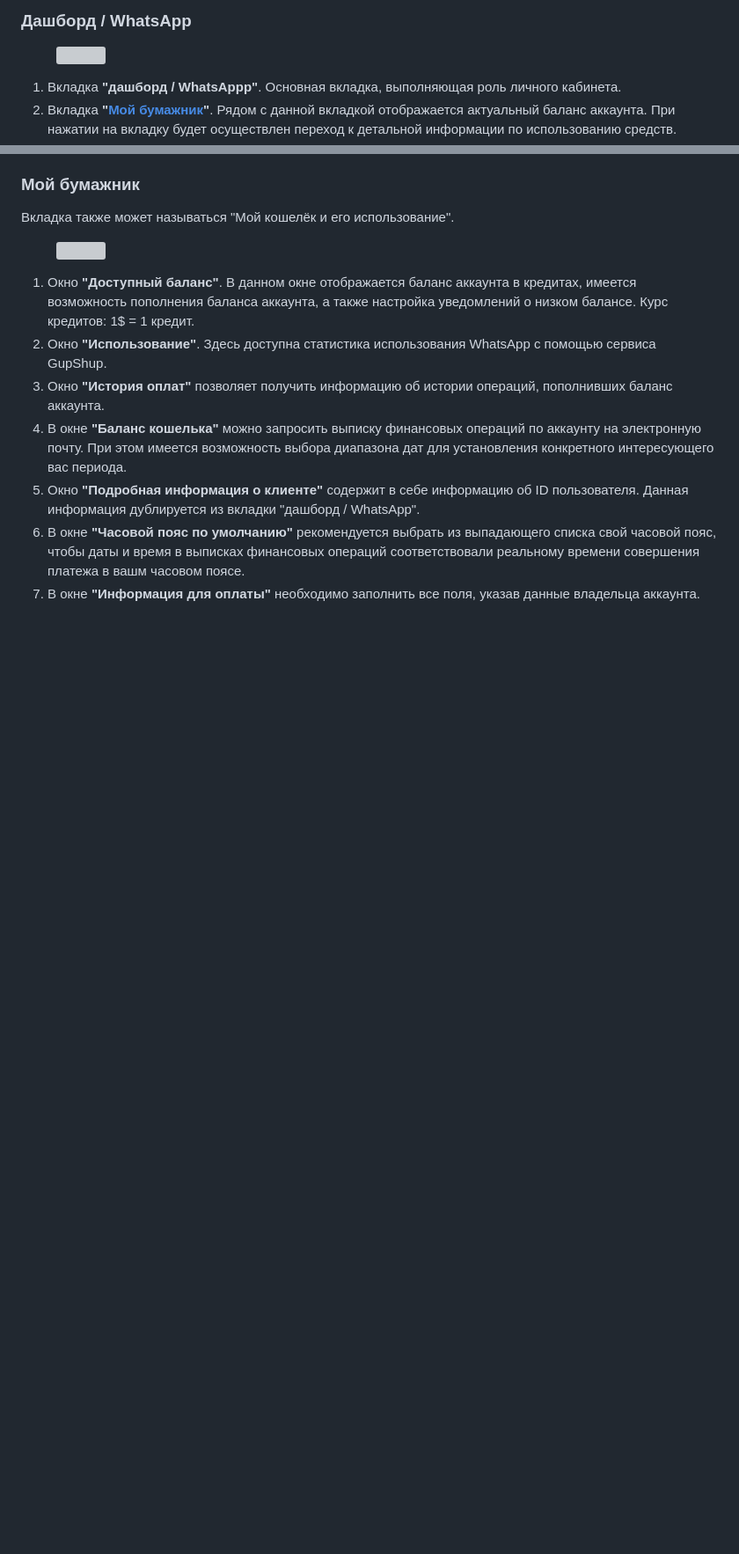
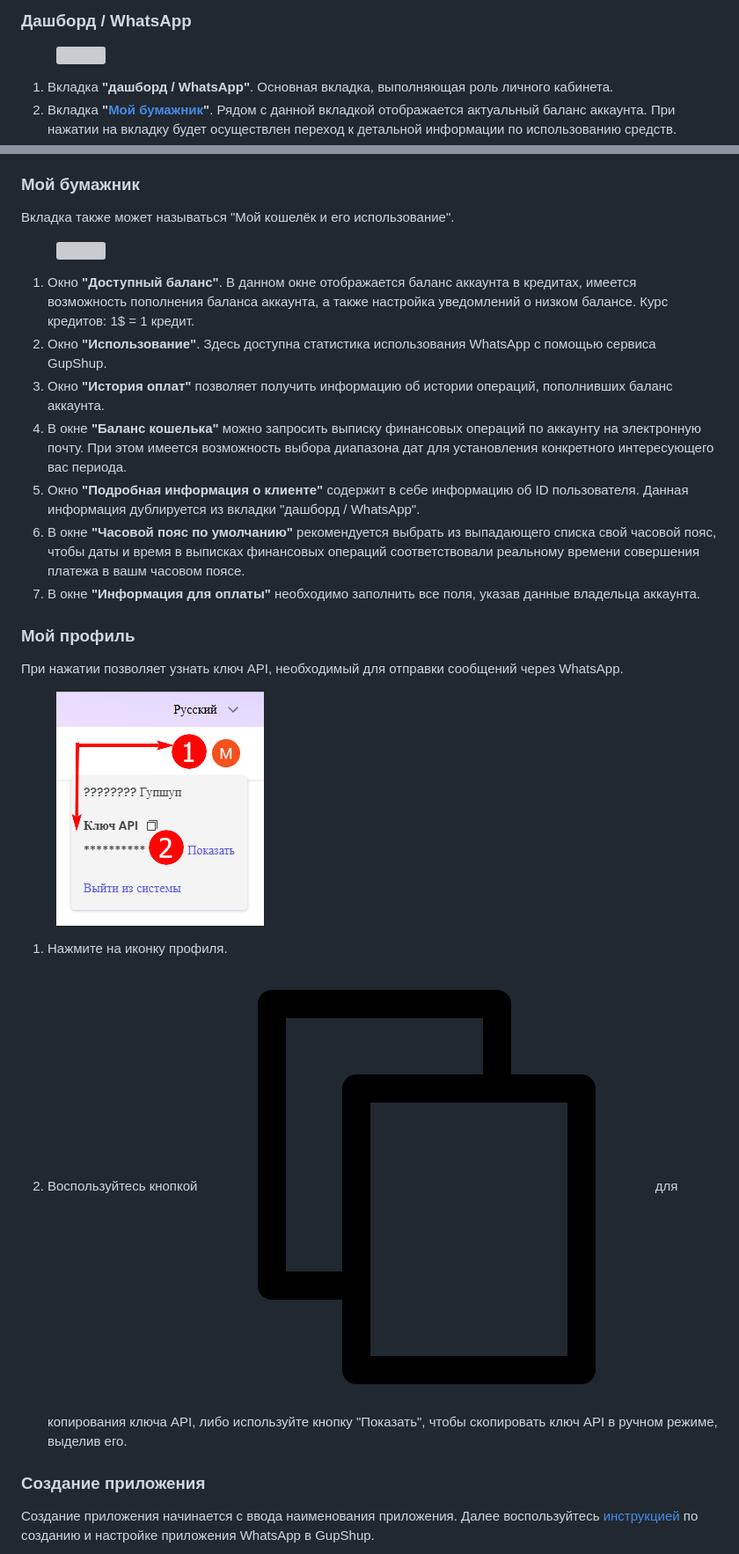
Before and after one commit to EAIvanov/olchat_waba_doc, a Markdown page: lichnyi-kabinet-gupshup/interfeis-gupshup.md, 2 parts joined by grey strips. Shown at 88% size. Rendered like a GitHub page; pictures changed too: .gitbook/assets/image (288).png (added), .gitbook/assets/Скриншот 19.06.25_17.54.59.png (added); blank space fills up the shorter version; grey boxes are pictures that could not be loaded.

Commit message:
GITBOOK-156: No subject

```diff
--- a/lichnyi-kabinet-gupshup/interfeis-gupshup.md
+++ b/lichnyi-kabinet-gupshup/interfeis-gupshup.md
@@ -10,5 +10,5 @@
 
 <figure><img src="../.gitbook/assets/Скриншот 19.06.25_15.45.21.png" alt=""><figcaption></figcaption></figure>
 
-1. Вкладка **"дашборд / WhatsAppp"**. Основная вкладка, выполняющая роль личного кабинета.
+1. Вкладка **"дашборд / WhatsApp"**. Основная вкладка, выполняющая роль личного кабинета.
 2. Вкладка **"**[**Мой бумажник**](interfeis-gupshup.md#moi-bumazhnik)**"**. Рядом с данной вкладкой отображается актуальный баланс аккаунта. При нажатии на вкладку будет осуществлен переход к детальной информации по использованию средств.&#x20;
@@ -30,3 +30,17 @@
 5. Окно **"Подробная информация о клиенте"** содержит в себе информацию об ID пользователя. Данная информация дублируется из вкладки "дашборд / WhatsApp".
 6. В окне **"Часовой пояс по умолчанию"** рекомендуется выбрать из выпадающего списка свой часовой пояс, чтобы даты и время в выписках финансовых операций соответствовали реальному времени совершения платежа в вашм часовом поясе.
 7. В окне **"Информация для оплаты"** необходимо заполнить все поля, указав данные владельца аккаунта.
+
+### Мой профиль
+
+При нажатии позволяет узнать ключ API, необходимый для отправки сообщений через WhatsApp.
+
+<figure><img src="../.gitbook/assets/Скриншот 19.06.25_17.54.59.png" alt=""><figcaption></figcaption></figure>
+
+1. Нажмите на иконку профиля.
+2. Воспользуйтесь кнопкой <img src="../.gitbook/assets/image (288).png" alt="" data-size="line"> для копирования ключа API, либо используйте кнопку "Показать", чтобы скопировать ключ API в ручном режиме, выделив его.&#x20;
+
+### Создание приложения
+
+Создание приложения начинается с ввода наименования приложения. Далее воспользуйтесь [инструкцией](https://waba.docs.olchat.io/bystryi-start/sozdanie-i-nastroika-prilozheniya-whatsapp-v-gupshup#poluchenie-klyucha-api-prilozheniya) по созданию и настройке приложения WhatsApp в GupShup.&#x20;
+
```
Also changed, not shown: other parts of lichnyi-kabinet-gupshup/interfeis-gupshup.md (+4 -3 lines), .gitbook/assets/Скриншот 19.06.25_18.14.11.png (added).
